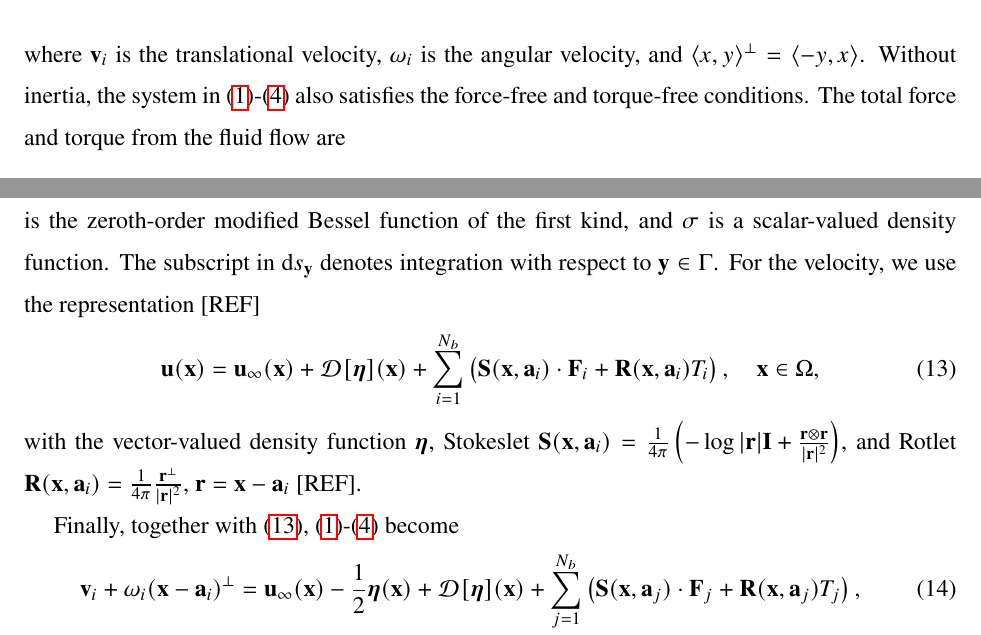
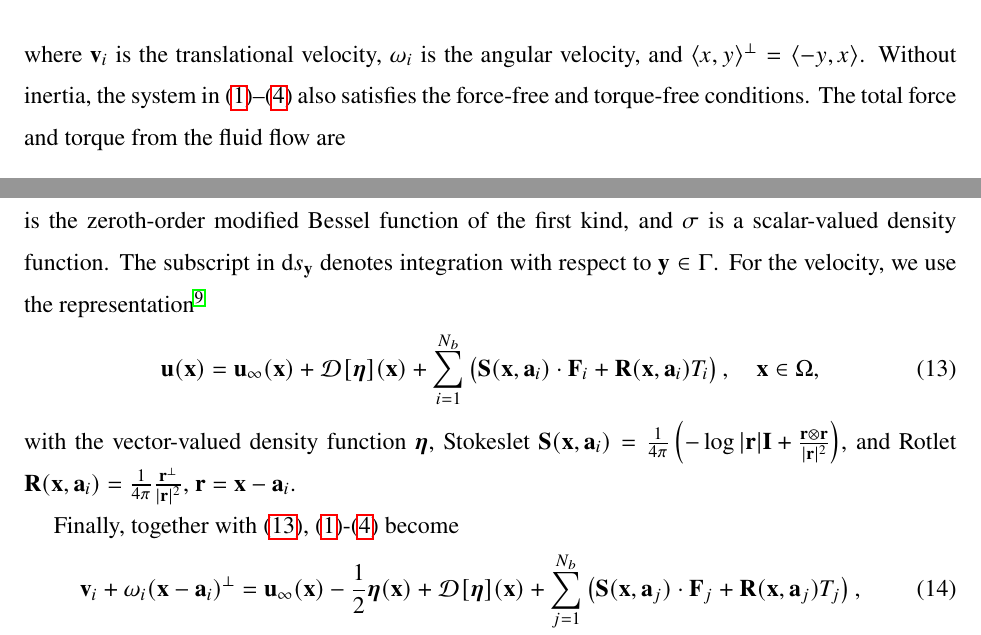
Before and after one commit to quaife/lipid_dynamics, a LaTeX paper (doc/PRF2022/PRF_main.tex): two parts of pages 3 and 5 of 26, joined at a grey line, cut so that both start at the same text. Compiled offline with pdfLaTeX.

Commit message:
continuting on Sec II

```diff
--- a/doc/PRF2022/PRF_main.tex
+++ b/doc/PRF2022/PRF_main.tex
@@ -221,7 +221,7 @@ for a rigid body motion
 \end{align}
 where $\vv_i$ is the translational velocity, $\omega_i$ is the angular
 velocity, and $\langle x, y \rangle^{\perp} = \langle -y, x\rangle$.
-Without inertia, the system in~\eqref{eq:stokes}-\eqref{eq:rigid-vel}
+Without inertia, the system in~\eqref{eq:stokes}--\eqref{eq:rigid-vel}
 also satisfies the force-free and torque-free conditions.
 %This means
 %that the total force $\FF_i,$ and torque $T_i$ from the hydrodynamic
@@ -328,21 +332,20 @@ u({\bf x}) = \DD[\sigma](\xx) = \int_\Gamma \frac{\partial G(\xx-\yy)}{\partial
 \end{align}
-where $G(\xx) = \frac{1}{2\pi}K_0(|\xx|/\rho)$ is the fundamental solution to the screened Laplace equation \eqref{eq:SL},
-$K_0$ is the zeroth-order modified Bessel function of the first kind,
-and $\sigma$ is a scalar-valued density function.
-The subscript in $\dif s_\yy$ denotes integration with respect to $\yy \in \Gamma$.
-For the velocity, we use the representation [REF]
+where $G(\xx) = \frac{1}{2\pi}K_0(|\xx|/\rho)$ is the fundamental
+solution to the screened Laplace equation~\eqref{eq:SLpde}, $K_0$ is the
+zeroth-order modified Bessel function of the first kind, and $\sigma$ is
+a scalar-valued density function.  The subscript in $\dif s_\yy$ denotes
+integration with respect to $\yy \in \Gamma$.  For the velocity, we use
+the representation~\cite{pow-mir1987}
 \begin{align}
   \label{eq:velocity}
   \uu(\xx) = \uu_\infty(\xx) + \DD[\eeta](\xx) +
     \sum_{i=1}^{N_b} \left(\SS(\xx,\aa_i) \cdot \FF_i +
     \RR(\xx,\aa_i) T_i\right), \quad \xx \in \Omega,
 \end{align}
-with the vector-valued density function $\eeta$,
-Stokeslet
-$\SS(\xx,\aa_i) = \frac{1}{4\pi} \left(-\log |\rr|\mathbf{I} + \frac{\rr \otimes \rr}{|\rr|^2}\right)$,
-and Rotlet
-$\RR(\xx,\aa_i) = \frac{1}{4\pi} \frac{\rr^\perp}{|\rr|^2}$,
-$\rr = \xx - \aa_i$ [REF].
+with the vector-valued density function $\eeta$, Stokeslet
+$\SS(\xx,\aa_i) = \frac{1}{4\pi} \left(-\log |\rr|\mathbf{I} + \frac{\rr
+\otimes \rr}{|\rr|^2}\right)$, and Rotlet $\RR(\xx,\aa_i) =
+\frac{1}{4\pi} \frac{\rr^\perp}{|\rr|^2}$, $\rr = \xx - \aa_i$.
 
 
 Finally, together with \eqref{eq:velocity},
```
Also changed, not shown: doc/PRF2022/PRF_main.tex (35 more changed lines).
